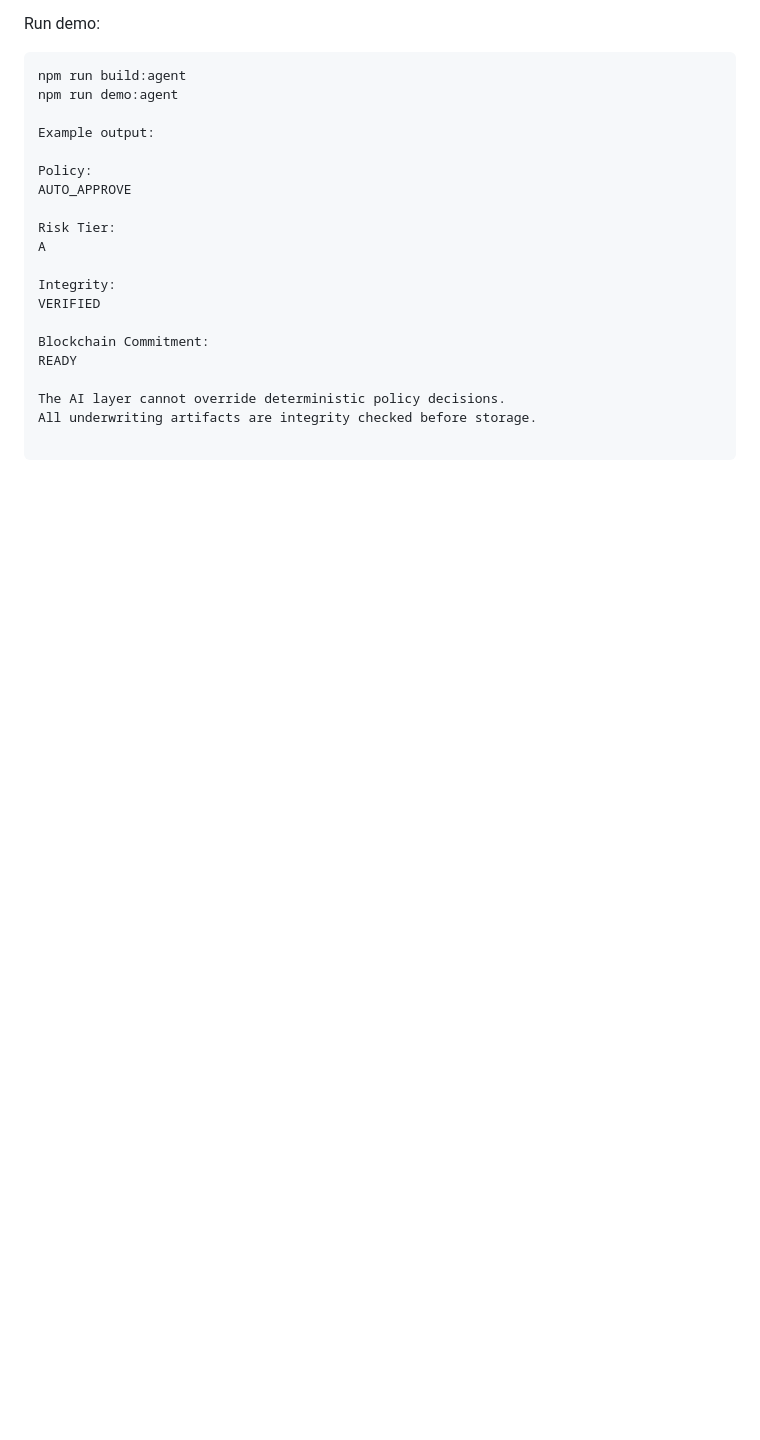
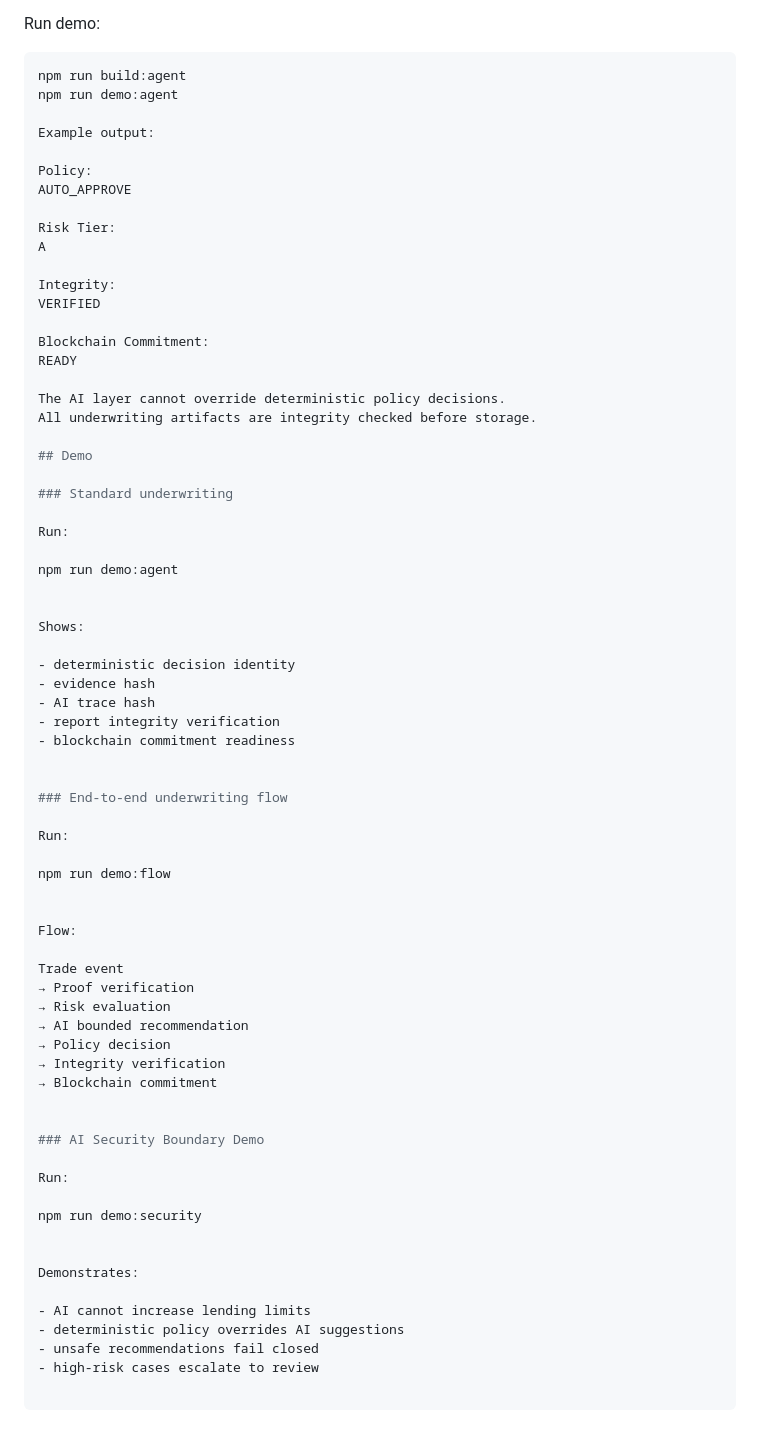
Before and after one commit to rudimentall1/AttestGuard, a Markdown page: README.md, the part around the change. Rendered like a GitHub page; blank space fills up the shorter version.

Commit message:
docs: add complete demo instructions

```diff
--- a/README.md
+++ b/README.md
@@ -298,3 +298,53 @@ READY
 
 The AI layer cannot override deterministic policy decisions.
 All underwriting artifacts are integrity checked before storage.
+
+## Demo
+
+### Standard underwriting
+
+Run:
+
+npm run demo:agent
+
+
+Shows:
+
+- deterministic decision identity
+- evidence hash
+- AI trace hash
+- report integrity verification
+- blockchain commitment readiness
+
+
+### End-to-end underwriting flow
+
+Run:
+
+npm run demo:flow
+
+
+Flow:
+
+Trade event
+→ Proof verification
+→ Risk evaluation
+→ AI bounded recommendation
+→ Policy decision
+→ Integrity verification
+→ Blockchain commitment
+
+
+### AI Security Boundary Demo
+
+Run:
+
+npm run demo:security
+
+
+Demonstrates:
+
+- AI cannot increase lending limits
+- deterministic policy overrides AI suggestions
+- unsafe recommendations fail closed
+- high-risk cases escalate to review
```
